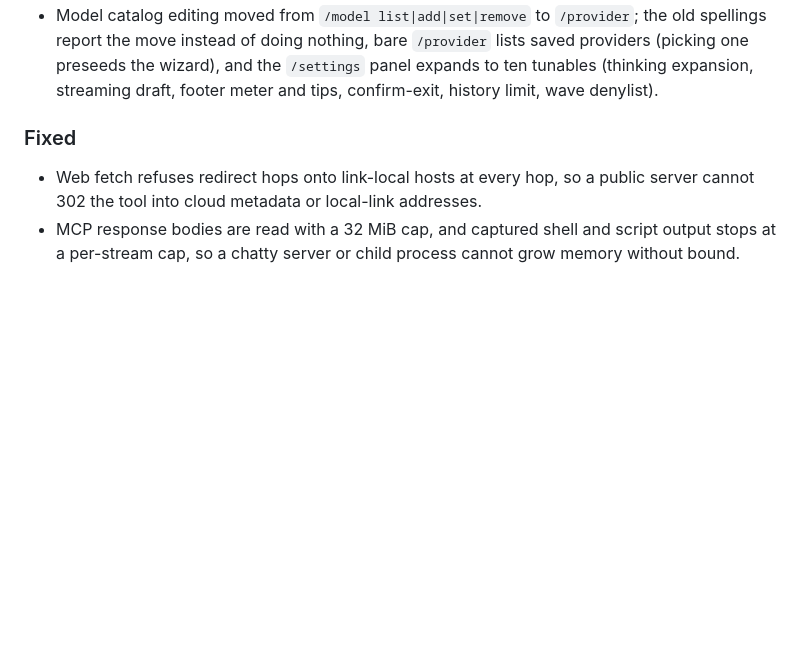
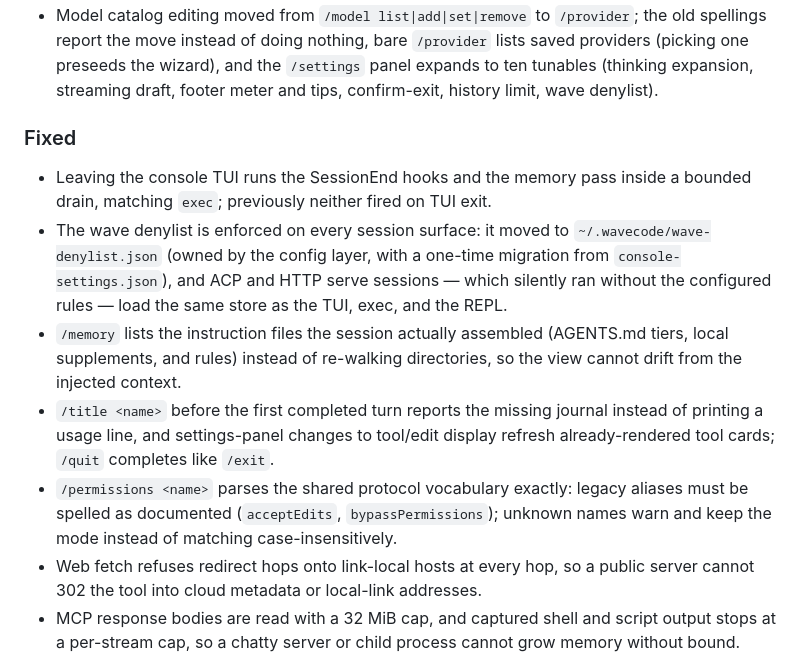
Before and after one commit to daftpunkwav/wave-code, a Markdown page: CHANGELOG.md, the part around the change. GitHub-like rendering; blank space fills up the shorter version.

Commit message:
docs: changelog for the review remediations

```diff
--- a/CHANGELOG.md
+++ b/CHANGELOG.md
@@ -111,6 +111,26 @@ accumulate under `Unreleased` until a `v*` tag publishes them.
   tips, confirm-exit, history limit, wave denylist).
 
 ### Fixed
+- Leaving the console TUI runs the SessionEnd hooks and the memory
+  pass inside a bounded drain, matching `exec`; previously neither
+  fired on TUI exit.
+- The wave denylist is enforced on every session surface: it moved to
+  `~/.wavecode/wave-denylist.json` (owned by the config layer, with a
+  one-time migration from `console-settings.json`), and ACP and HTTP
+  serve sessions — which silently ran without the configured rules —
+  load the same store as the TUI, exec, and the REPL.
+- `/memory` lists the instruction files the session actually assembled
+  (AGENTS.md tiers, local supplements, and rules) instead of
+  re-walking directories, so the view cannot drift from the injected
+  context.
+- `/title <name>` before the first completed turn reports the missing
+  journal instead of printing a usage line, and settings-panel changes
+  to tool/edit display refresh already-rendered tool cards; `/quit`
+  completes like `/exit`.
+- `/permissions <name>` parses the shared protocol vocabulary exactly:
+  legacy aliases must be spelled as documented (`acceptEdits`,
+  `bypassPermissions`); unknown names warn and keep the mode instead
+  of matching case-insensitively.
 - Web fetch refuses redirect hops onto link-local hosts at every hop,
   so a public server cannot 302 the tool into cloud metadata or
   local-link addresses.
```
